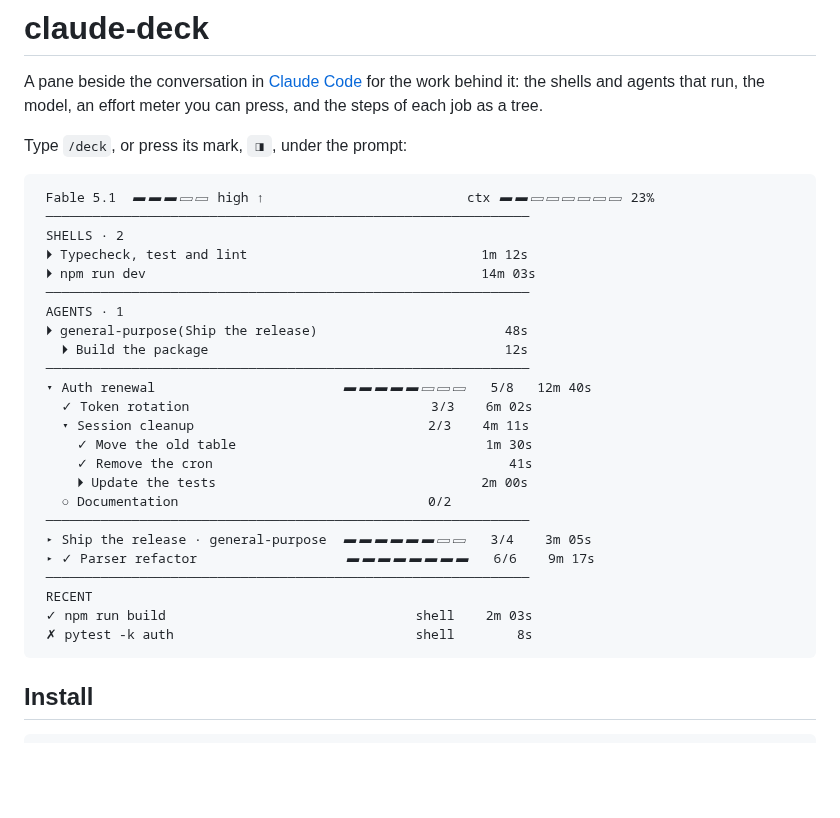
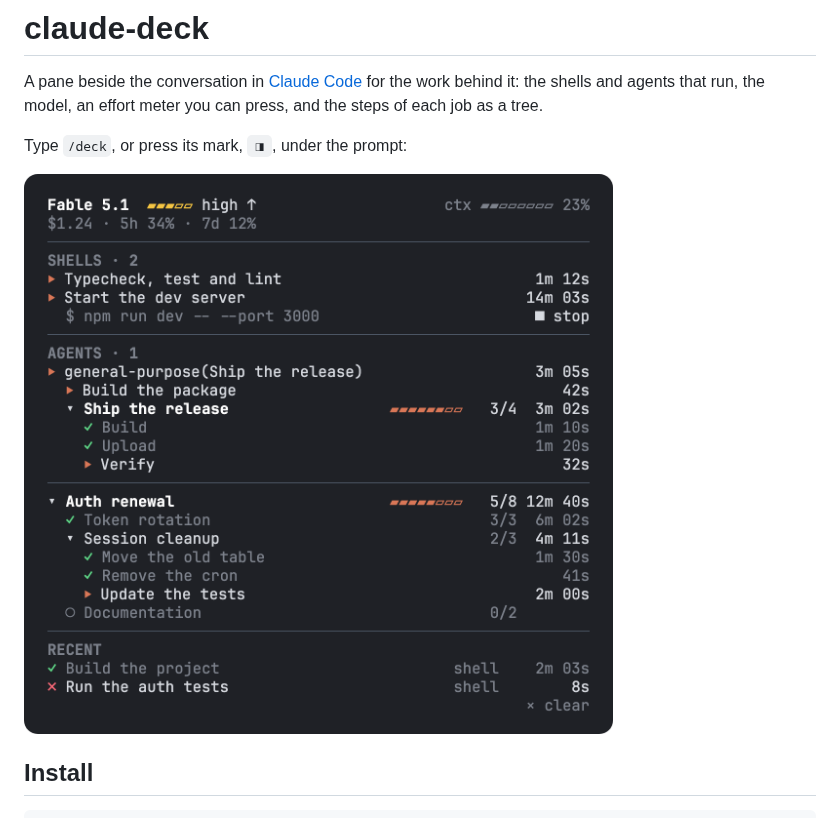
Before and after one commit to barisdemirhan/claude-deck, a Markdown page: README.md, the part around the change. Rendered like a GitHub page; pictures changed too: docs/deck.png (added); blank space fills up the shorter version.

Commit message:
Show the pane in the README, and bump to 0.7.2

````diff
--- a/README.md
+++ b/README.md
@@ -4,32 +4,7 @@ A pane beside the conversation in [Claude Code](https://claude.com/claude-code)
 
 Type `/deck`, or press its mark, `◨`, under the prompt:
 
-```
- Fable 5.1  ▰▰▰▱▱ high ↑                          ctx ▰▰▱▱▱▱▱▱ 23%
- ──────────────────────────────────────────────────────────────
- SHELLS · 2
- ⏵ Typecheck, test and lint                              1m 12s
- ⏵ npm run dev                                           14m 03s
- ──────────────────────────────────────────────────────────────
- AGENTS · 1
- ⏵ general-purpose(Ship the release)                        48s
-   ⏵ Build the package                                      12s
- ──────────────────────────────────────────────────────────────
- ▾ Auth renewal                        ▰▰▰▰▰▱▱▱   5/8   12m 40s
-   ✓ Token rotation                               3/3    6m 02s
-   ▾ Session cleanup                              2/3    4m 11s
-     ✓ Move the old table                                1m 30s
-     ✓ Remove the cron                                      41s
-     ⏵ Update the tests                                  2m 00s
-   ○ Documentation                                0/2
- ──────────────────────────────────────────────────────────────
- ▸ Ship the release · general-purpose  ▰▰▰▰▰▰▱▱   3/4    3m 05s
- ▸ ✓ Parser refactor                   ▰▰▰▰▰▰▰▰   6/6    9m 17s
- ──────────────────────────────────────────────────────────────
- RECENT
- ✓ npm run build                                shell    2m 03s
- ✗ pytest -k auth                               shell        8s
-```
+<img src="docs/deck.png" width="604" alt="Deck's pane: the model with its effort meter, the context's fill, the session's cost and limits; two shells that run, one opened to its command with a stop button; an agent with the shell it started and the run it opened under it; a run as a tree with a finished branch folded; and the two commands that lately ended, one failed">
 
 ## Install
 
````
Also changed, not shown: 1 other file.
